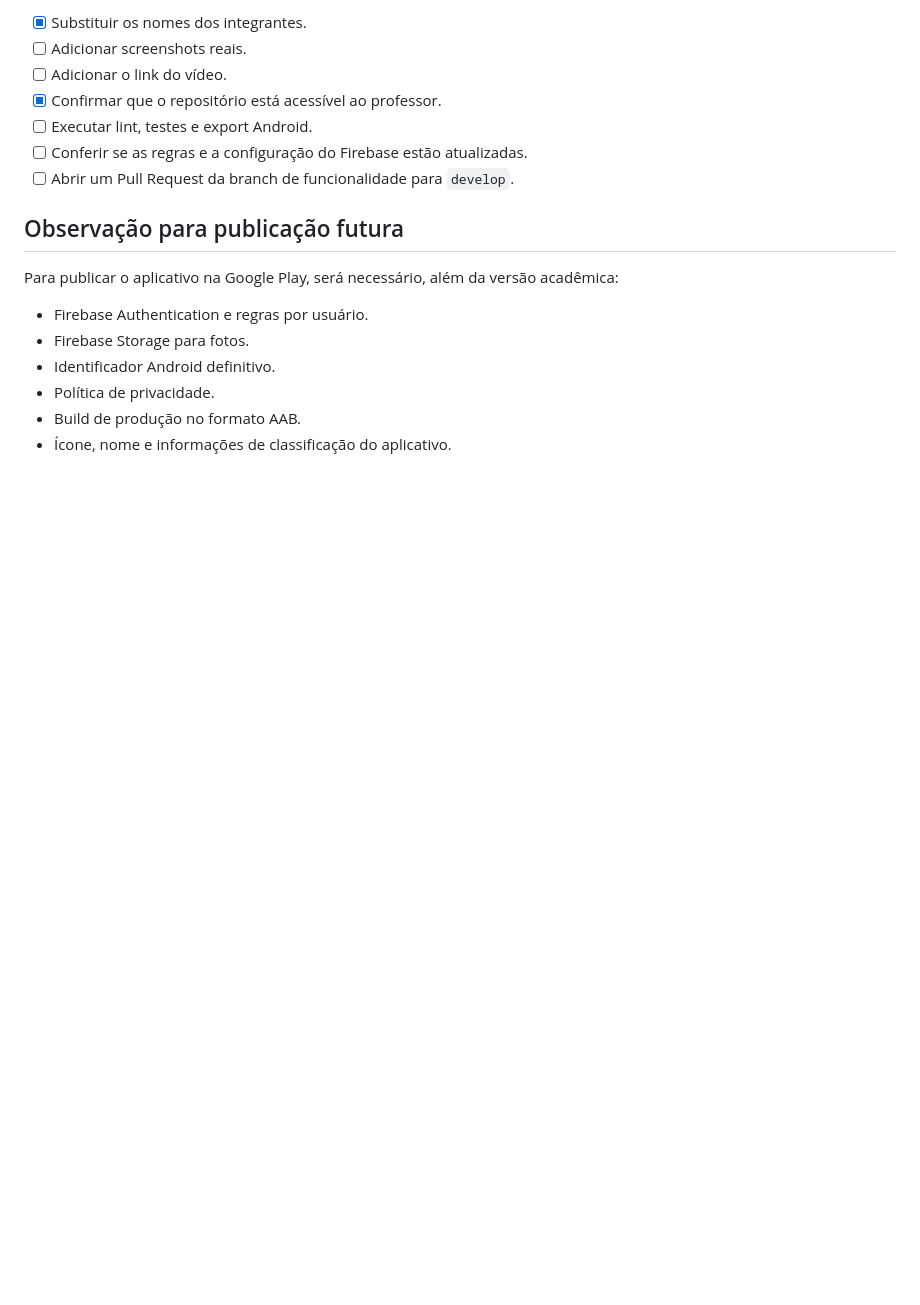
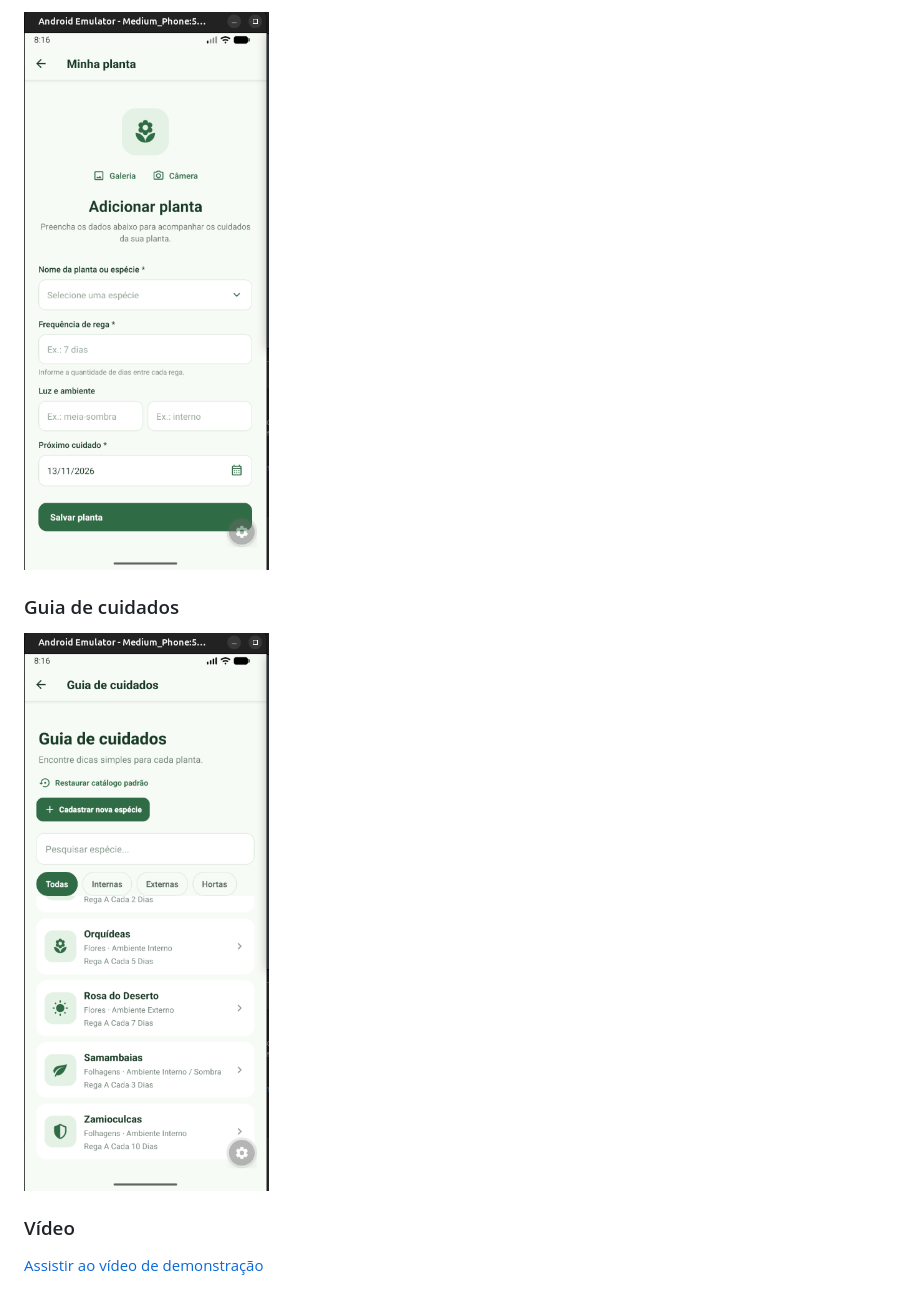
Before and after one commit to marianarinaldi/broto-app, a Markdown page: README.md, the part around one of its changes. GitHub-like rendering; pictures changed too: docs/screenshots/cadastro-planta.png (added), docs/screenshots/guia-cuidados.png (added); blank space fills up the shorter version.

```diff
--- a/README.md
+++ b/README.md
@@ -232,20 +211,10 @@ Link do vídeo de demonstração de 3 a 5 minutos:
 
-- [x] Substituir os nomes dos integrantes.
-- [ ] Adicionar screenshots reais.
-- [ ] Adicionar o link do vídeo.
-- [x] Confirmar que o repositório está acessível ao professor.
-- [ ] Executar lint, testes e export Android.
-- [ ] Conferir se as regras e a configuração do Firebase estão atualizadas.
-- [ ] Abrir um Pull Request da branch de funcionalidade para `develop`.
+![Cadastro de planta](./docs/screenshots/cadastro-planta.png)
 
-## Observação para publicação futura
+### Guia de cuidados
 
-Para publicar o aplicativo na Google Play, será necessário, além da versão
-acadêmica:
+![Guia de cuidados](./docs/screenshots/guia-cuidados.png)
 
-- Firebase Authentication e regras por usuário.
-- Firebase Storage para fotos.
-- Identificador Android definitivo.
-- Política de privacidade.
-- Build de produção no formato AAB.
-- Ícone, nome e informações de classificação do aplicativo.
+### Vídeo
+
+[Assistir ao vídeo de demonstração](https://drive.google.com/file/d/1YM5sCU_lB0A7deMaonGdF3bcUcMw-kYJ/view?usp=sharing)
```
Also changed, not shown: other parts of README.md (+8 -29 lines), docs/screenshots/cadastrar-especie.png (added), docs/screenshots/minhas-plantas.png (added), docs/screenshots/tela-hoje.png (added), 12 other files.
